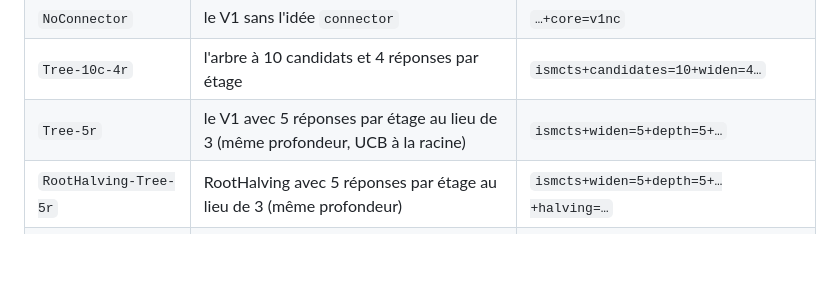
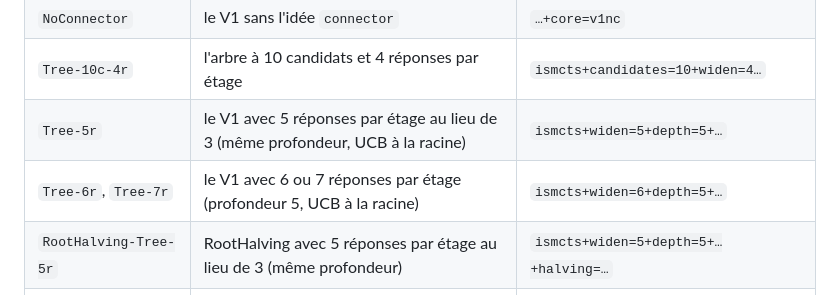
Before and after one commit to samiyc/lupin, a Markdown page: docs/glossaire.md, the part around the change. Drawn GitHub-style; blank space fills up the shorter version.

Commit message:
Glossary: Tree-6r and Tree-7r, queued for the width curve of the tree
Co-Authored-By: Claude Opus 5.5 <noreply@anthropic.com>
Claude-Session: https://claude.ai/code/session_01VQhy4fwAFf8uYmee9mdNrA

```diff
--- a/docs/glossaire.md
+++ b/docs/glossaire.md
@@ -213,6 +213,7 @@ version :
 | `NoConnector` | le V1 sans l'idée `connector` | `…+core=v1nc` |
 | `Tree-10c-4r` | l'arbre à 10 candidats et 4 réponses par étage | `ismcts+candidates=10+widen=4…` |
 | `Tree-5r` | le V1 avec 5 réponses par étage au lieu de 3 (même profondeur, UCB à la racine) | `ismcts+widen=5+depth=5+…` |
+| `Tree-6r`, `Tree-7r` | le V1 avec 6 ou 7 réponses par étage (profondeur 5, UCB à la racine) | `ismcts+widen=6+depth=5+…` |
 | `RootHalving-Tree-5r` | RootHalving avec 5 réponses par étage au lieu de 3 (même profondeur) | `ismcts+widen=5+depth=5+…+halving=…` |
 | `RootHalving-Tree-2r-6d` | RootHalving avec un arbre de 2 réponses sur 6 coups | `ismcts+widen=2+depth=6+…+halving=750-375-375@1500` |
 | `RootHalving` | à la racine, les candidats à tour de rôle puis la moitié éliminée à chaque phase (1 000 / 500 / 500 itérations : 125, 250, 500 visites) au lieu d'UCB | `…+halving=1000-500-500` |
```
